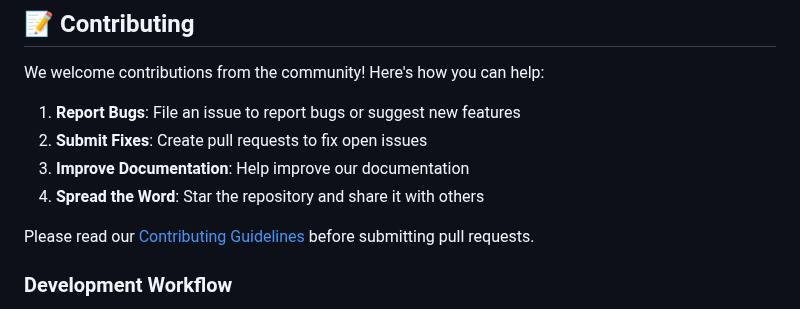
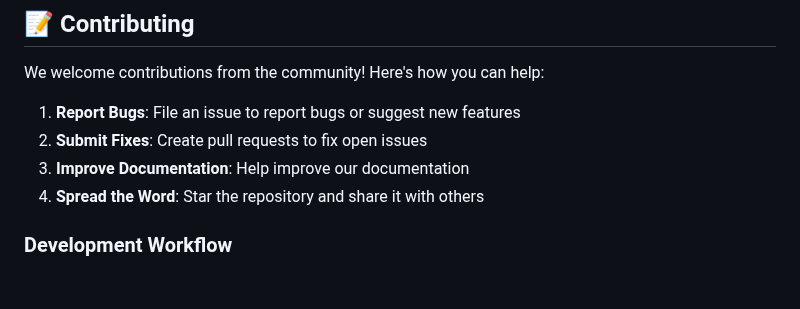
Before and after one commit to IEEE-SB-CETkr/SB-Website, a Markdown page: README.md, the part around the change. Drawn GitHub-style; blank space fills up the shorter version.

```diff
--- a/README.md
+++ b/README.md
@@ -95,8 +95,6 @@ We welcome contributions from the community! Here's how you can help:
 3. **Improve Documentation**: Help improve our documentation
 4. **Spread the Word**: Star the repository and share it with others
 
-Please read our [Contributing Guidelines](CONTRIBUTING.md) before submitting pull requests.
-
 ### Development Workflow
 
 1. Fork the repository
```
